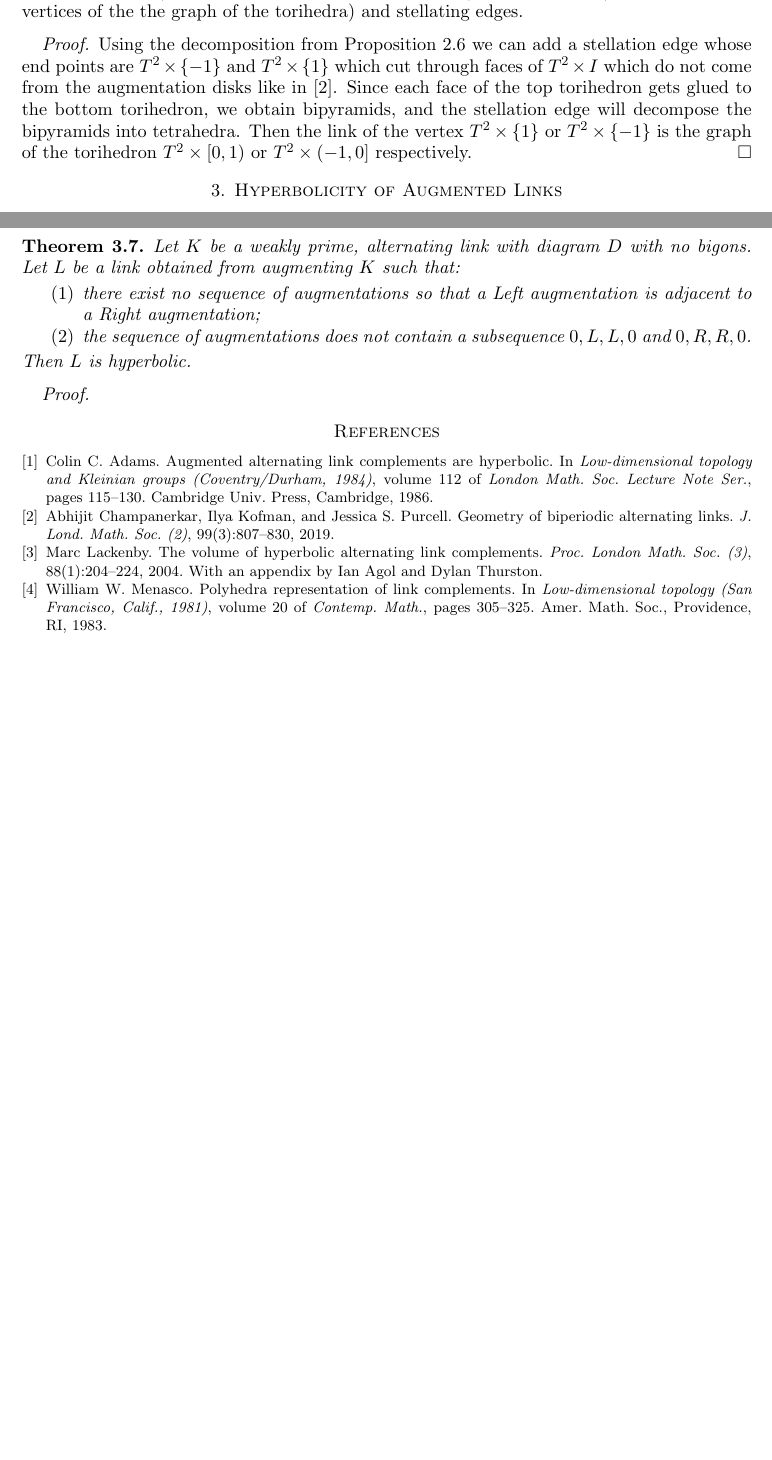
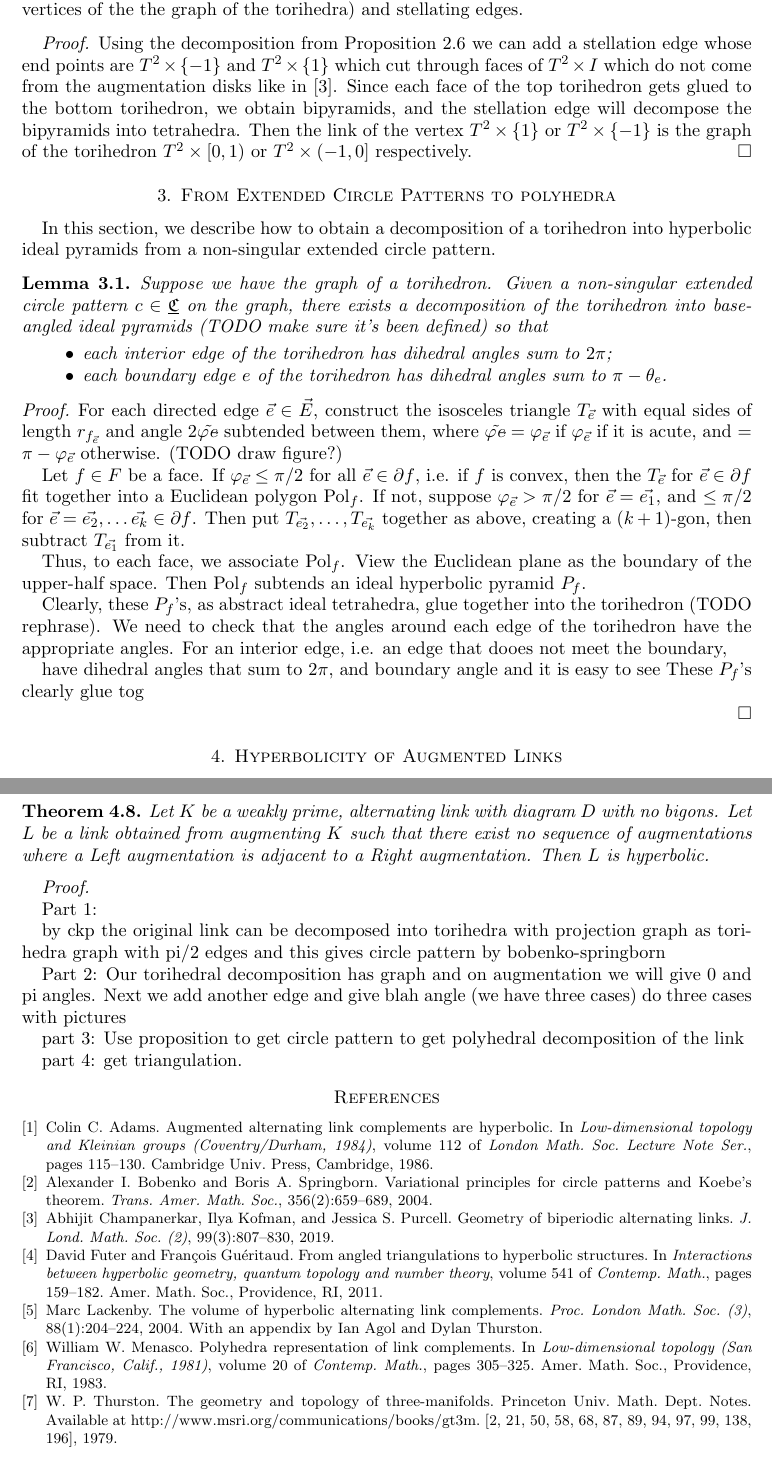
Before and after one commit to YingHongTham/Kwontham, a LaTeX paper (draft1.tex): two parts of pages 5 and 6 of 6 before the commit and two parts of pages 5 and 7 of 7 after it, joined at a grey line, cut so that both start at the same text, the shorter picture padded with empty space. Compiled offline with pdfLaTeX.

Commit message:
circle pattern to polyhedral decomp

```diff
--- a/draft1.tex
+++ b/draft1.tex
@@ -1,9 +1,11 @@
 \documentclass[11pt]{amsart}
 \usepackage{float}
 \usepackage{amsfonts, amstext, amsmath, amsthm, amscd, amssymb, upgreek}
+\usepackage{bbm}
 \usepackage{graphicx, color,  subfigure, wrapfig, overpic}
 \usepackage[all,cmtip]{xy}
 \usepackage{tikz}
+%\usepackage{mystyle}
 
 
 
@@ -220,3 +241,68 @@ The faces of one torihedron which do not correspond to a bow-tie glue to a corre
 
 {\it Proof.}  Using the decomposition from Proposition \ref{thm:torihedraldecomposition} we can add a stellation edge whose end points are $T^2 \times \{-1\}$ and $T^2 \times \{1\}$ which cut through faces of $T^2 \times I$ which do not come from the augmentation disks like in \cite{CKP2}. Since each face of the top torihedron gets glued to the bottom torihedron, we obtain bipyramids, and the stellation edge will decompose the bipyramids into tetrahedra. Then the link of the vertex  $T^2 \times \{1\}$ or $T^2 \times \{-1\}$ is the graph of the torihedron $T^2 \times [0,1)$ or $T^2 \times (-1,0]$ respectively. \qed
 
+
+
+%%%%%%%%%%%%%%%%%%%%%%%%%%%%%%%%%%%%%%%%%%%%%%%%%%%%%%%%%%%
+\section{From Extended Circle Patterns to polyhedra}
+
+In this section, we describe how to obtain a
+decomposition of a torihedron
+into hyperbolic ideal pyramids
+from a non-singular extended circle pattern.
+
+\begin{lemma}
+Suppose we have the graph of a torihedron.
+Given a non-singular extended circle pattern $c \in \CCC$ on the graph,
+there exists a decomposition of the torihedron
+into base-angled ideal pyramids (TODO make sure it's been defined) so that
+	\begin{itemize}
+		\item each interior edge of the torihedron has dihedral angles sum to $2\pi$;
+		\item each boundary edge $e$ of the torihedron has dihedral angles sum to
+			$\pi - \theta_e$.
+	\end{itemize}
+\end{lemma}
+
+\begin{proof}
+For each directed edge $\vec{e} \in \vec{E}$,
+construct the isosceles triangle $T_{\vec{e}}$
+with equal sides of length $r_{f_{\vec{e}}}$ and
+angle $2\tilde{\vphi_{\vec{e}}}$ subtended between them,
+where $\tilde{\vphi_{\vec{e}}} = \vphi_{\vec{e}}$
+if $\vphi_{\vec{e}}$ if it is acute,
+and = $\pi - \vphi_{\vec{e}}$ otherwise.
+(TODO draw figure?)
+
+
+Let $f \in F$ be a face.
+If $\vphi_{\vec{e}} \leq \pi/2$ for all $\vec{e} \in \del f$,
+i.e. if $f$ is convex, then
+the $T_{\vec{e}}$ for $\vec{e}\in \del f$
+fit together into a Euclidean polygon $\Pol_f$.
+If not, suppose $\vphi_{\vec{e}} > \pi/2$
+for $\vec{e} = \vec{e_1}$,
+and $\leq \pi/2$ for $\vec{e} = \vec{e_2},\ldots \vec{e_k} \in \del f$.
+Then put $T_{\vec{e_2}},\ldots,T_{\vec{e_k}}$ together as above,
+creating a $(k+1)$-gon,
+then subtract $T_{\vec{e_1}}$ from it.
+
+Thus, to each face, we associate $\Pol_f$.
+View the Euclidean plane as the boundary of the upper-half space.
+Then $\Pol_f$ subtends an ideal hyperbolic pyramid $P_f$.
+
+Clearly, these $P_f$'s, as abstract ideal tetrahedra,
+glue together into the torihedron (TODO rephrase).
+%The hyperbolic structure on $P_f$
+%in particular provide dihedral angles to each edge of $P_f$
+%which clearly satisfies the conditions of making $P_f$
+%a base-angled ideal pyramid.
+We need to check that the angles around each edge of
+the torihedron have the appropriate angles.
+For an interior edge, i.e. an edge that dooes not meet the boundary,
+
+have dihedral angles that sum to $2\pi$,
+and boundary angle
+and it is easy to see
+These $P_f$'s clearly glue tog
+
+\end{proof}
```
Also changed, not shown: references-ak.bib (+1 -1 lines), draft1.bbl, draft1.pdf, draft1.tex (85 more changed lines), 4 other files.
